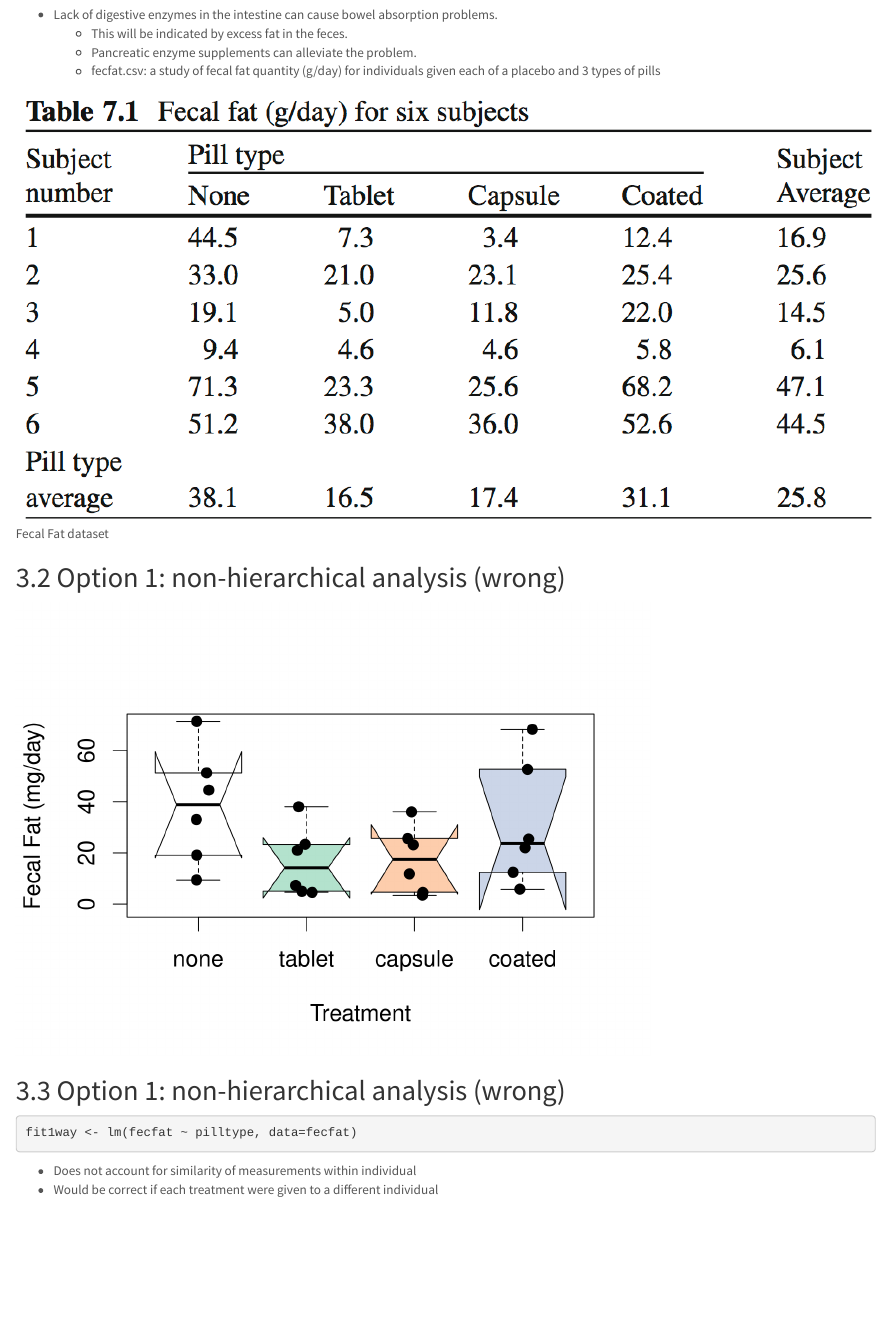
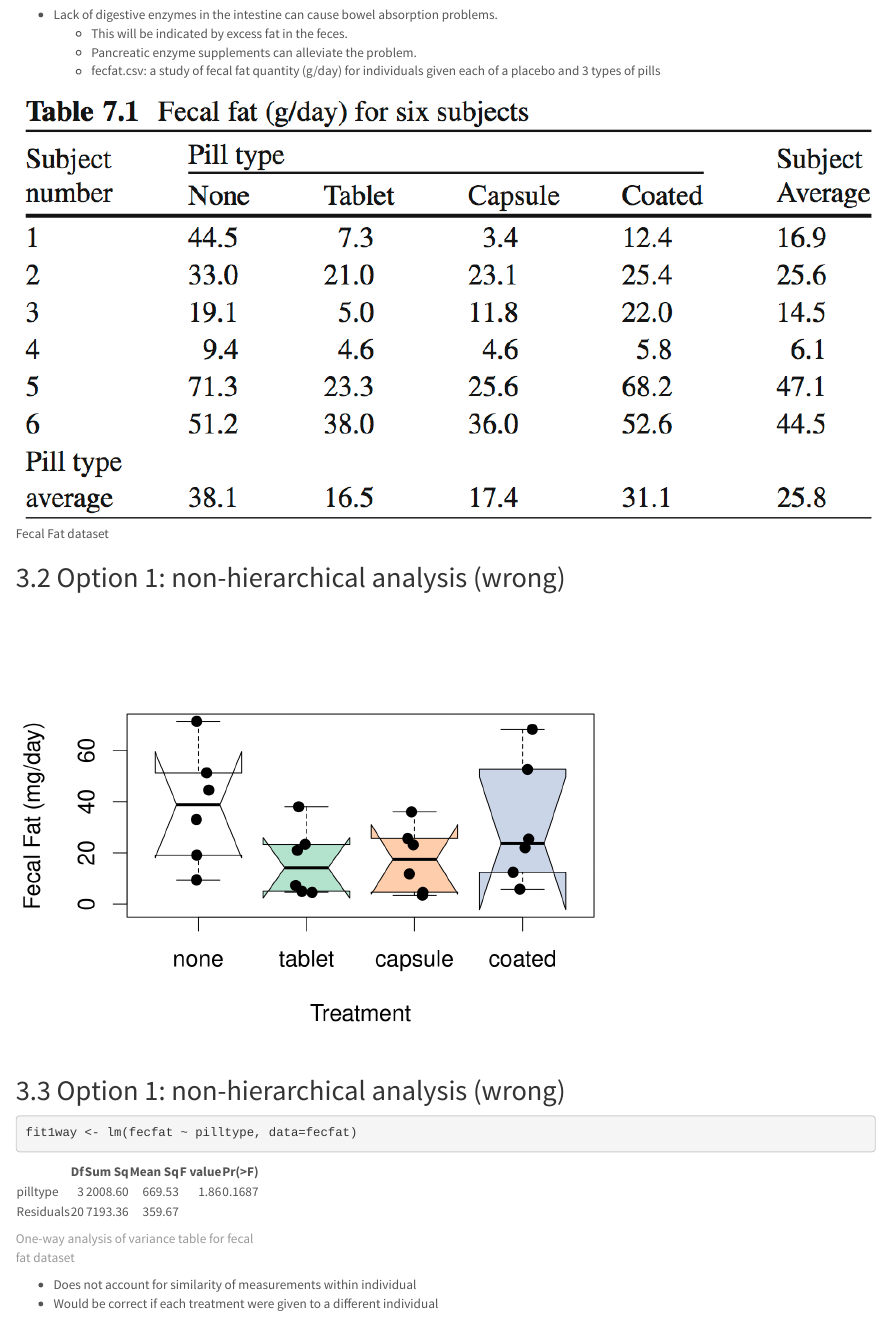
Before and after one commit to waldronbios2/session9, an R Markdown document (vignettes/session_lecture.Rmd): the page in a window 1100 px wide, from 1850 px down. Rendered offline with R 4.5, knitr and Pandoc, with nearby package versions; both versions are drawn in the output format of the newer one; code that draws random numbers runs with fixed seeds of ours.

Commit message:
tables in html+beamer

````diff
--- a/vignettes/session_lecture.Rmd
+++ b/vignettes/session_lecture.Rmd
@@ -3,17 +3,17 @@ title: 'Session 9: Repeated Measures and Longitudinal Data Analysis I'
 author: "Levi Waldron"
 clean: false
 output:
+  html_document:
+    df_print: paged
+    number_sections: yes
+    theme: lumen
+    toc: yes
   beamer_presentation:
     colortheme: dove
     df_print: paged
     fonttheme: structurebold
     slide_level: 2
     theme: Hannover
-  html_document:
-    df_print: paged
-    number_sections: yes
-    theme: lumen
-    toc: yes
   slidy_presentation: default
   md_document:
     preserve_yaml: false
@@ -110,10 +110,12 @@ fit1way <- lm(fecfat ~ pilltype, data=fecfat)
 
 ```{r, results='asis', echo=FALSE, message=FALSE}
 library(xtable)
-print(xtable(anova(fit1way), caption="One-way analysis of variance table for fecal fat dataset"), comment=FALSE)
-##library(stargazer)
-##stargazer(anova(fit1way), title="One-way analysis of variance results", style="all2", header=FALSE)
+otype <- ifelse(knitr::is_html_output(), "html", "latex")
+xt <-
+  xtable(anova(fit1way), caption = "One-way analysis of variance table for fecal fat dataset")
+print(xt, comment=FALSE, type = otype)
 ```
+
 
 * Does not account for similarity of measurements within individual
 * Would be correct if each treatment were given to a different individual
````
Also changed, not shown: vignettes/session_lecture.Rmd (4 more changed lines).
